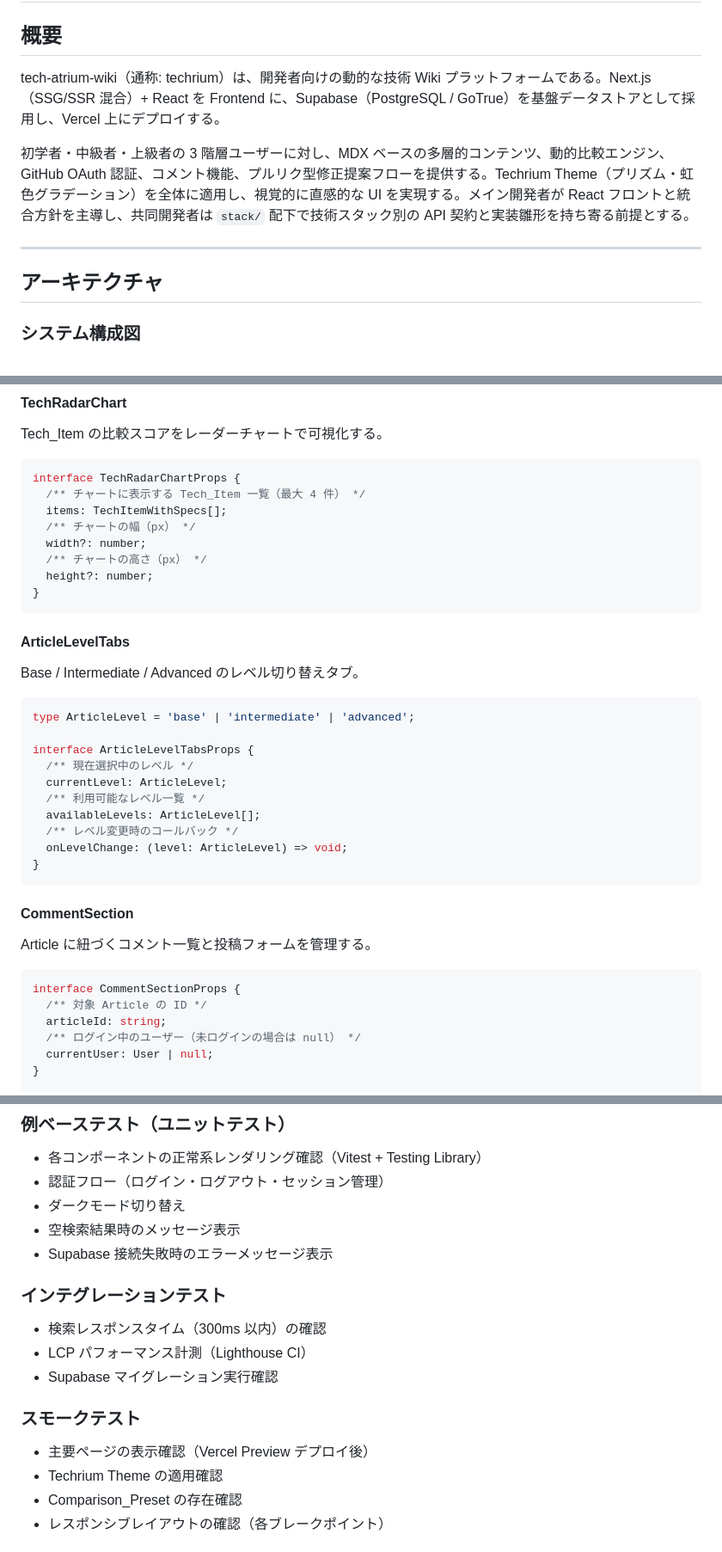
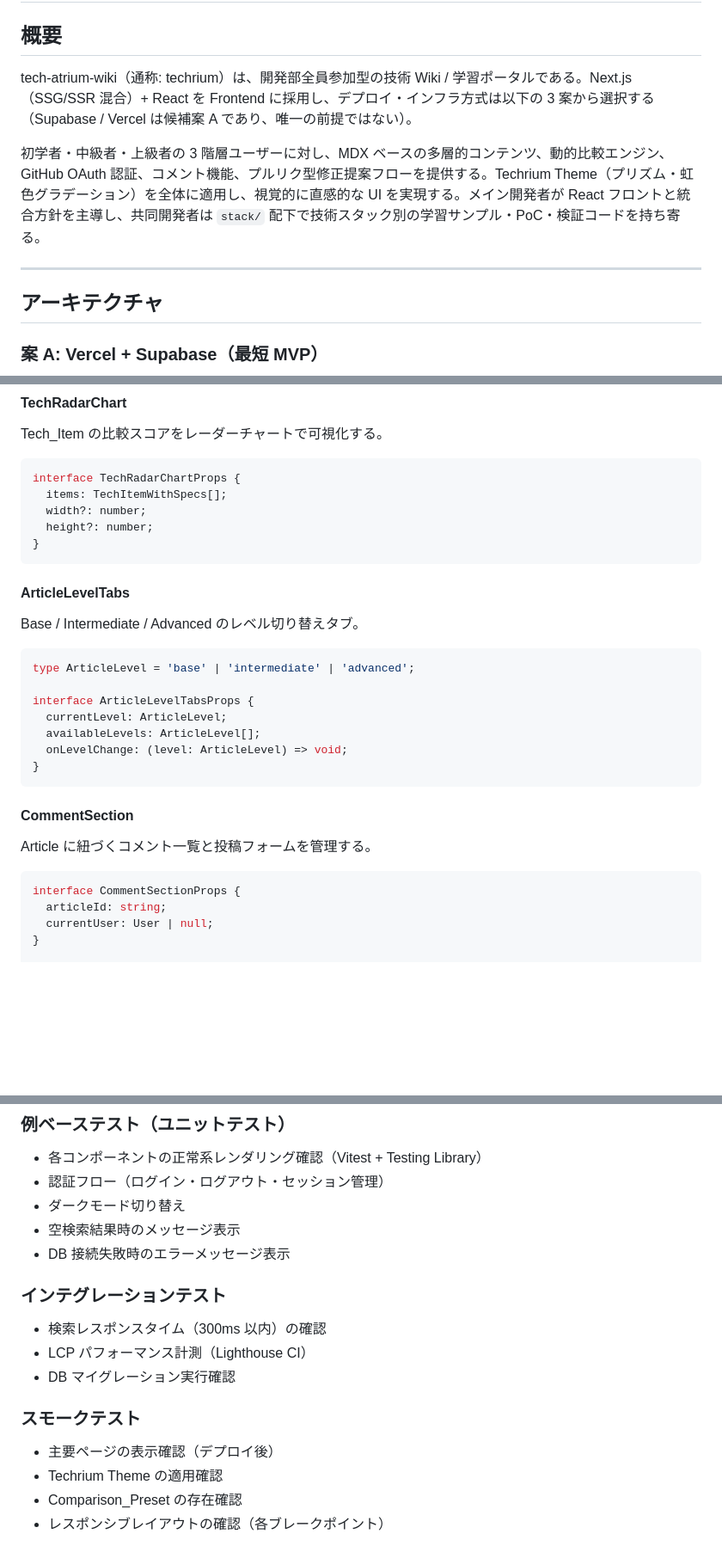
Before and after one commit to techub-organization/tech-atrium-wiki, a Markdown page: docs/specs/design.md, 3 parts joined by grey strips. Shown at 86% size. GitHub-like rendering; blank space fills up the shorter version.

````diff
--- a/docs/specs/design.md
+++ b/docs/specs/design.md
@@ -2,15 +2,15 @@
 
 ## 概要
 
-tech-atrium-wiki（通称: techrium）は、開発者向けの動的な技術 Wiki プラットフォームである。Next.js（SSG/SSR 混合）+ React を Frontend に、Supabase（PostgreSQL / GoTrue）を基盤データストアとして採用し、Vercel 上にデプロイする。
+tech-atrium-wiki（通称: techrium）は、開発部全員参加型の技術 Wiki / 学習ポータルである。Next.js（SSG/SSR 混合）+ React を Frontend に採用し、デプロイ・インフラ方式は以下の 3 案から選択する（Supabase / Vercel は候補案 A であり、唯一の前提ではない）。
 
-初学者・中級者・上級者の 3 階層ユーザーに対し、MDX ベースの多層的コンテンツ、動的比較エンジン、GitHub OAuth 認証、コメント機能、プルリク型修正提案フローを提供する。Techrium Theme（プリズム・虹色グラデーション）を全体に適用し、視覚的に直感的な UI を実現する。メイン開発者が React フロントと統合方針を主導し、共同開発者は `stack/` 配下で技術スタック別の API 契約と実装雛形を持ち寄る前提とする。
+初学者・中級者・上級者の 3 階層ユーザーに対し、MDX ベースの多層的コンテンツ、動的比較エンジン、GitHub OAuth 認証、コメント機能、プルリク型修正提案フローを提供する。Techrium Theme（プリズム・虹色グラデーション）を全体に適用し、視覚的に直感的な UI を実現する。メイン開発者が React フロントと統合方針を主導し、共同開発者は `stack/` 配下で技術スタック別の学習サンプル・PoC・検証コードを持ち寄る。
 
 ---
 
 ## アーキテクチャ
 
-### システム構成図
+### 案 A: Vercel + Supabase（最短 MVP）
 
 ```mermaid
 graph TD
@@ -144,11 +234,8 @@ Tech_Item の比較スコアをレーダーチャートで可視化する。
 
 ```typescript
 interface TechRadarChartProps {
-  /** チャートに表示する Tech_Item 一覧（最大 4 件） */
   items: TechItemWithSpecs[];
-  /** チャートの幅（px） */
   width?: number;
-  /** チャートの高さ（px） */
   height?: number;
 }
 ```
@@ -161,11 +248,8 @@ Base / Intermediate / Advanced のレベル切り替えタブ。
 type ArticleLevel = 'base' | 'intermediate' | 'advanced';
 
 interface ArticleLevelTabsProps {
-  /** 現在選択中のレベル */
   currentLevel: ArticleLevel;
-  /** 利用可能なレベル一覧 */
   availableLevels: ArticleLevel[];
-  /** レベル変更時のコールバック */
   onLevelChange: (level: ArticleLevel) => void;
 }
 ```
@@ -176,9 +260,7 @@ Article に紐づくコメント一覧と投稿フォームを管理する。
 
 ```typescript
 interface CommentSectionProps {
-  /** 対象 Article の ID */
   articleId: string;
-  /** ログイン中のユーザー（未ログインの場合は null） */
   currentUser: User | null;
 }
 
@@ -526,17 +609,17 @@ tech-atrium-wiki は純粋関数（MDX パース・シリアライズ、バリ
 - 認証フロー（ログイン・ログアウト・セッション管理）
 - ダークモード切り替え
 - 空検索結果時のメッセージ表示
-- Supabase 接続失敗時のエラーメッセージ表示
+- DB 接続失敗時のエラーメッセージ表示
 
 ### インテグレーションテスト
 
 - 検索レスポンスタイム（300ms 以内）の確認
 - LCP パフォーマンス計測（Lighthouse CI）
-- Supabase マイグレーション実行確認
+- DB マイグレーション実行確認
 
 ### スモークテスト
 
-- 主要ページの表示確認（Vercel Preview デプロイ後）
+- 主要ページの表示確認（デプロイ後）
 - Techrium Theme の適用確認
 - Comparison_Preset の存在確認
 - レスポンシブレイアウトの確認（各ブレークポイント）
````
Also changed, not shown: other parts of docs/specs/design.md (+139 -48 lines).
